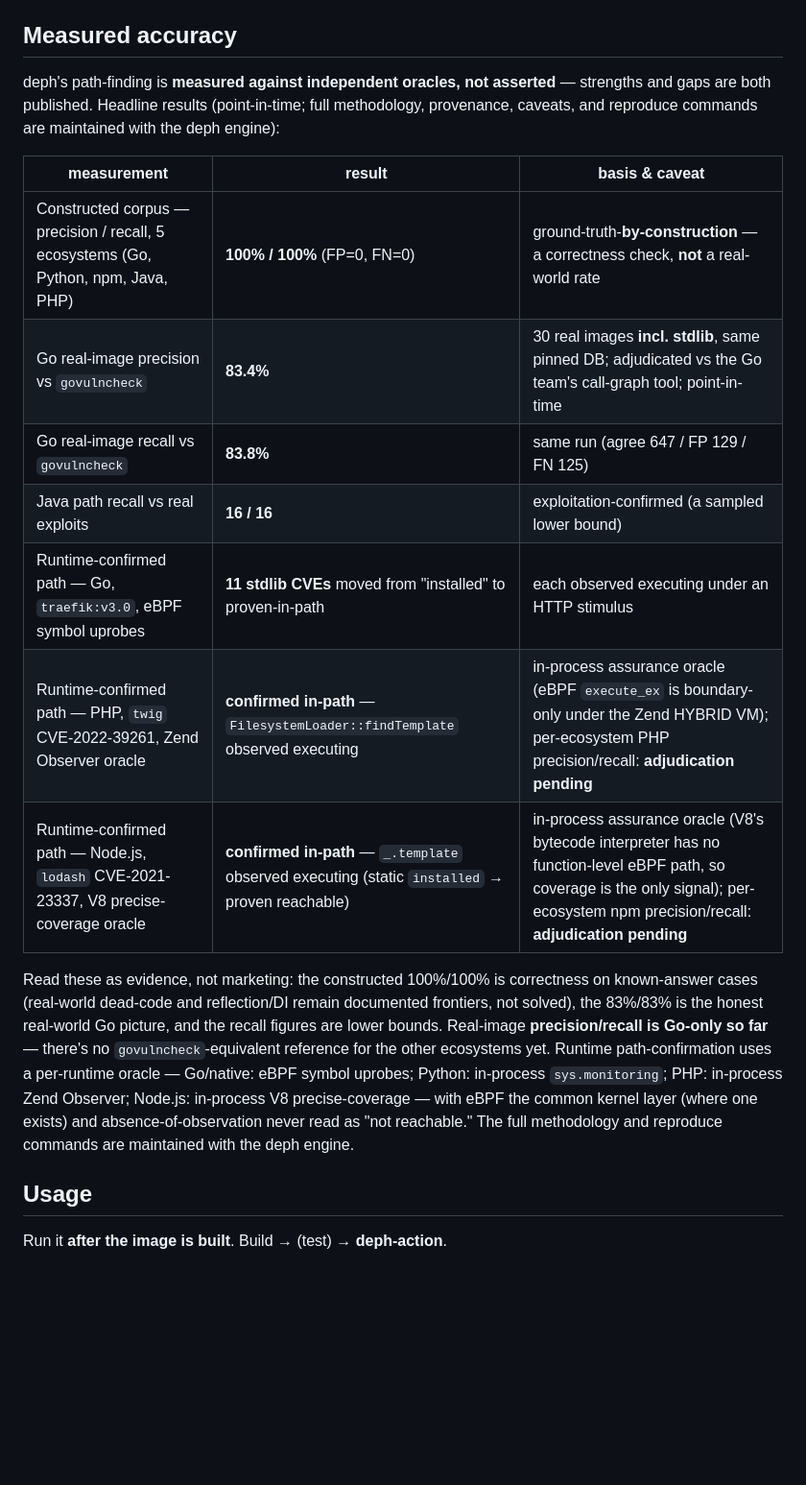
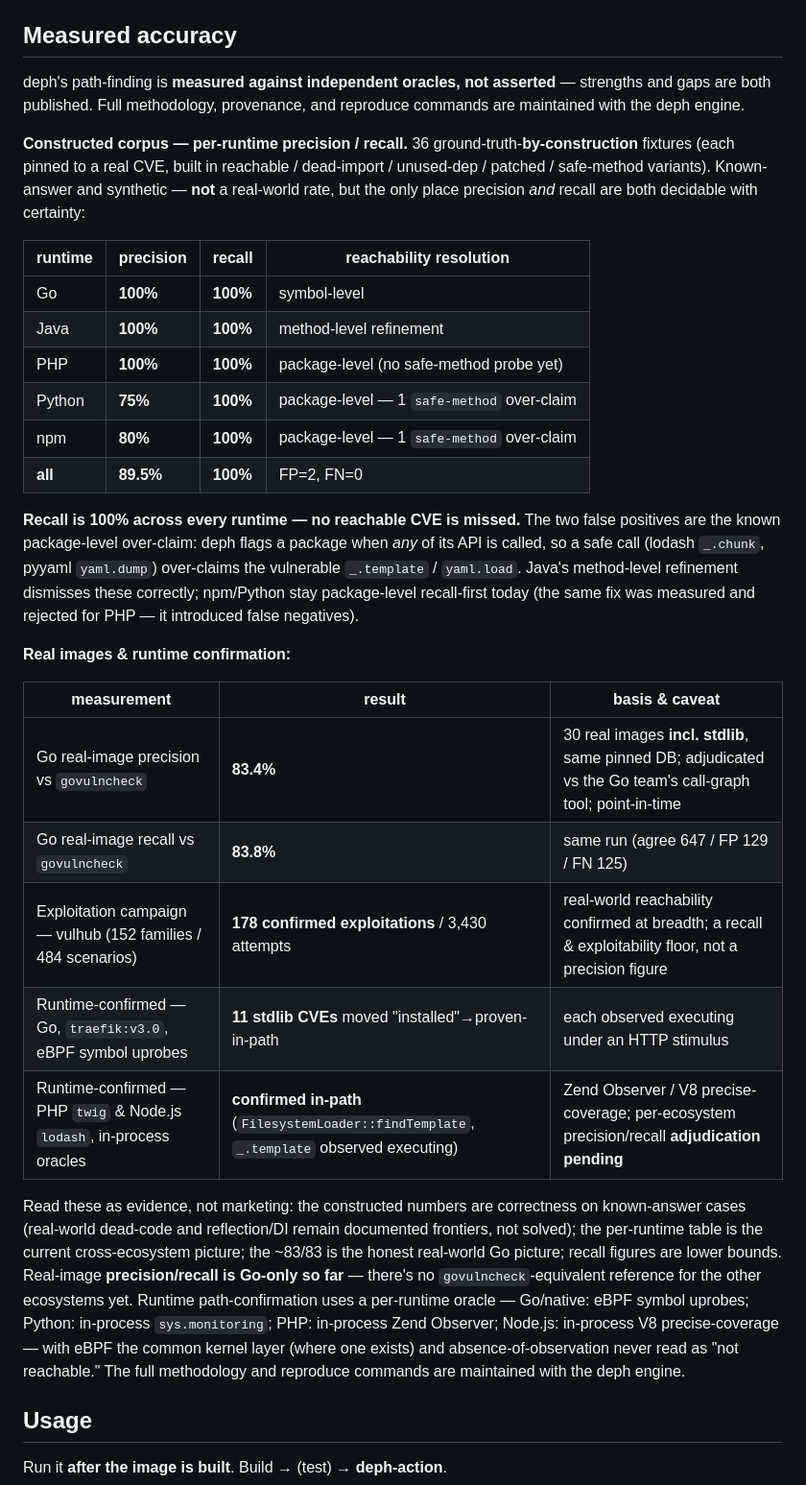
Before and after one commit to emphereio/deph-action, a Markdown page: README.md, the part around the change. Shown at 96% size. Rendered like a GitHub page; blank space fills up the shorter version.

Commit message:
docs: lead measured accuracy with per-runtime precision/recall matrix
Constructed corpus (36 fixtures) measured per ecosystem: Go/Java/PHP 100/100,
npm 80/100, Python 75/100, all 89.5% precision / 100% recall (FP=2 safe-method
over-claims, FN=0). Replaces the stale 100/100 headline; adds the vulhub
exploitation campaign (178 confirmed) to the real-image table.

```diff
--- a/README.md
+++ b/README.md
@@ -45,19 +45,32 @@ The action surfaces that verdict as a **job summary** (always), a **sticky PR co
 
 ## Measured accuracy
 
-deph's path-finding is **measured against independent oracles, not asserted** — strengths and gaps are both published. Headline results (point-in-time; full methodology, provenance, caveats, and reproduce commands are maintained with the deph engine):
+deph's path-finding is **measured against independent oracles, not asserted** — strengths and gaps are both published. Full methodology, provenance, and reproduce commands are maintained with the deph engine.
+
+**Constructed corpus — per-runtime precision / recall.** 36 ground-truth-**by-construction** fixtures (each pinned to a real CVE, built in reachable / dead-import / unused-dep / patched / safe-method variants). Known-answer and synthetic — **not** a real-world rate, but the only place precision *and* recall are both decidable with certainty:
+
+| runtime | precision | recall | reachability resolution |
+|---|---|---|---|
+| Go | **100%** | **100%** | symbol-level |
+| Java | **100%** | **100%** | method-level refinement |
+| PHP | **100%** | **100%** | package-level (no safe-method probe yet) |
+| Python | **75%** | **100%** | package-level — 1 `safe-method` over-claim |
+| npm | **80%** | **100%** | package-level — 1 `safe-method` over-claim |
+| **all** | **89.5%** | **100%** | FP=2, FN=0 |
+
+**Recall is 100% across every runtime — no reachable CVE is missed.** The two false positives are the known package-level over-claim: deph flags a package when *any* of its API is called, so a safe call (lodash `_.chunk`, pyyaml `yaml.dump`) over-claims the vulnerable `_.template` / `yaml.load`. Java's method-level refinement dismisses these correctly; npm/Python stay package-level recall-first today (the same fix was measured and rejected for PHP — it introduced false negatives).
+
+**Real images & runtime confirmation:**
 
 | measurement | result | basis & caveat |
 |---|---|---|
-| Constructed corpus — precision / recall, 5 ecosystems (Go, Python, npm, Java, PHP) | **100% / 100%** (FP=0, FN=0) | ground-truth-**by-construction** — a correctness check, **not** a real-world rate |
 | Go real-image precision vs `govulncheck` | **83.4%** | 30 real images **incl. stdlib**, same pinned DB; adjudicated vs the Go team's call-graph tool; point-in-time |
 | Go real-image recall vs `govulncheck` | **83.8%** | same run (agree 647 / FP 129 / FN 125) |
-| Java path recall vs real exploits | **16 / 16** | exploitation-confirmed (a sampled lower bound) |
-| Runtime-confirmed path — Go, `traefik:v3.0`, eBPF symbol uprobes | **11 stdlib CVEs** moved from "installed" to proven-in-path | each observed executing under an HTTP stimulus |
-| Runtime-confirmed path — PHP, `twig` CVE-2022-39261, Zend Observer oracle | **confirmed in-path** — `FilesystemLoader::findTemplate` observed executing | in-process assurance oracle (eBPF `execute_ex` is boundary-only under the Zend HYBRID VM); per-ecosystem PHP precision/recall: **adjudication pending** |
-| Runtime-confirmed path — Node.js, `lodash` CVE-2021-23337, V8 precise-coverage oracle | **confirmed in-path** — `_.template` observed executing (static `installed` → proven reachable) | in-process assurance oracle (V8's bytecode interpreter has no function-level eBPF path, so coverage is the only signal); per-ecosystem npm precision/recall: **adjudication pending** |
+| Exploitation campaign — vulhub (152 families / 484 scenarios) | **178 confirmed exploitations** / 3,430 attempts | real-world reachability confirmed at breadth; a recall & exploitability floor, not a precision figure |
+| Runtime-confirmed — Go, `traefik:v3.0`, eBPF symbol uprobes | **11 stdlib CVEs** moved "installed"→proven-in-path | each observed executing under an HTTP stimulus |
+| Runtime-confirmed — PHP `twig` & Node.js `lodash`, in-process oracles | **confirmed in-path** (`FilesystemLoader::findTemplate`, `_.template` observed executing) | Zend Observer / V8 precise-coverage; per-ecosystem precision/recall **adjudication pending** |
 
-Read these as evidence, not marketing: the constructed 100%/100% is correctness on known-answer cases (real-world dead-code and reflection/DI remain documented frontiers, not solved), the 83%/83% is the honest real-world Go picture, and the recall figures are lower bounds. Real-image **precision/recall is Go-only so far** — there's no `govulncheck`-equivalent reference for the other ecosystems yet. Runtime path-confirmation uses a per-runtime oracle — Go/native: eBPF symbol uprobes; Python: in-process `sys.monitoring`; PHP: in-process Zend Observer; Node.js: in-process V8 precise-coverage — with eBPF the common kernel layer (where one exists) and absence-of-observation never read as "not reachable." The full methodology and reproduce commands are maintained with the deph engine.
+Read these as evidence, not marketing: the constructed numbers are correctness on known-answer cases (real-world dead-code and reflection/DI remain documented frontiers, not solved); the per-runtime table is the current cross-ecosystem picture; the ~83/83 is the honest real-world Go picture; recall figures are lower bounds. Real-image **precision/recall is Go-only so far** — there's no `govulncheck`-equivalent reference for the other ecosystems yet. Runtime path-confirmation uses a per-runtime oracle — Go/native: eBPF symbol uprobes; Python: in-process `sys.monitoring`; PHP: in-process Zend Observer; Node.js: in-process V8 precise-coverage — with eBPF the common kernel layer (where one exists) and absence-of-observation never read as "not reachable." The full methodology and reproduce commands are maintained with the deph engine.
 
 ## Usage
 
```
